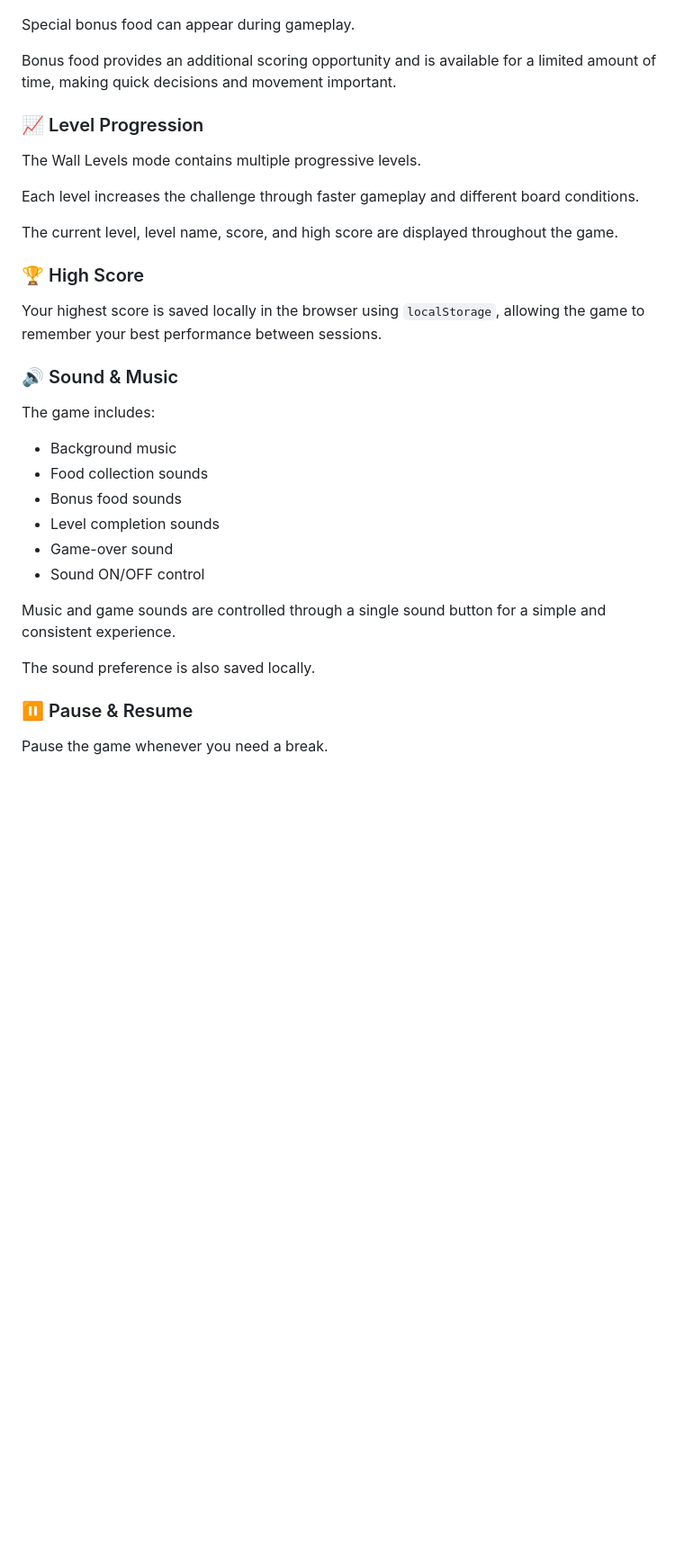
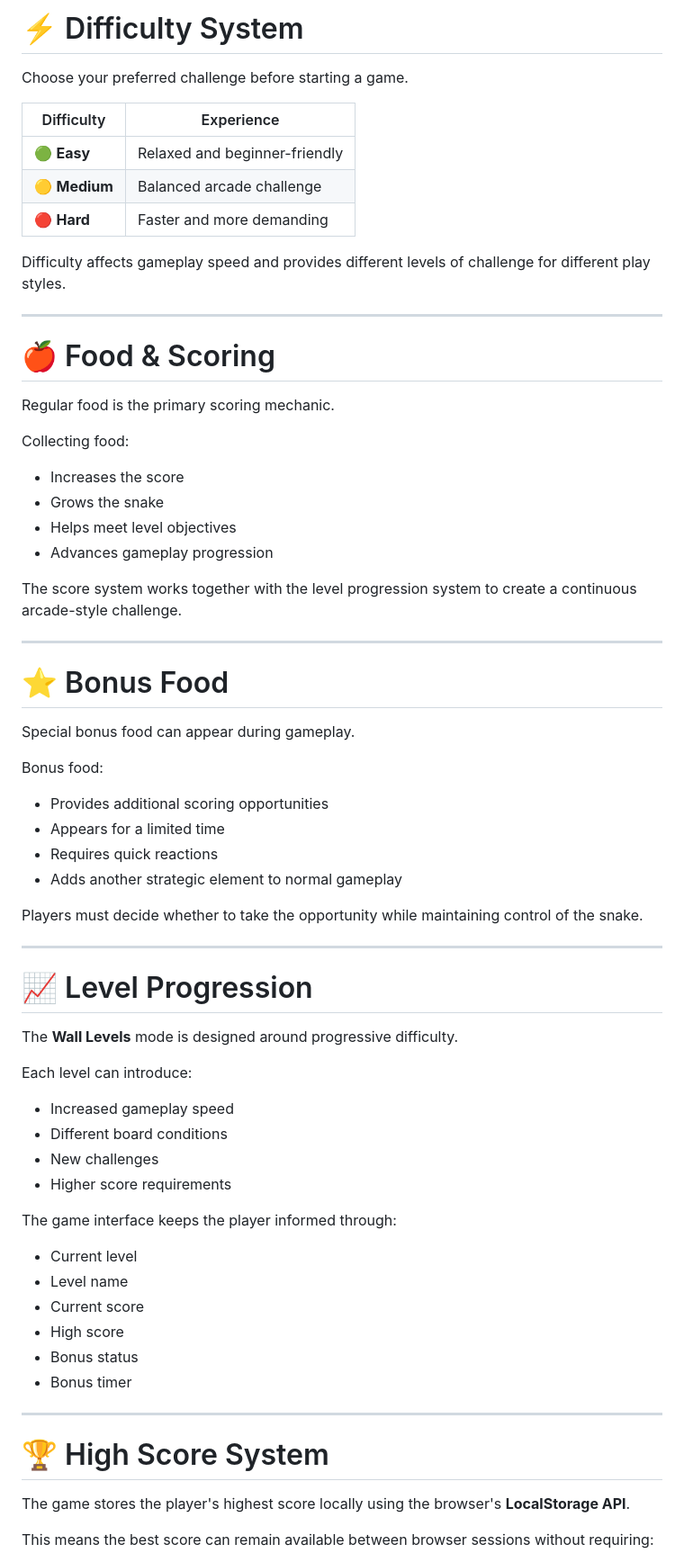
Before and after one commit to xaadii-prog/snake-game-mr-malik, a Markdown page: README.md, the part around one of its changes. Shown at 90% size. Rendered like a GitHub page; blank space fills up the shorter version.

```diff
--- a/README.md
+++ b/README.md
@@ -38,36 +71,72 @@ As the game progresses, reaching the required score allows you to complete the c
+# ⚡ Difficulty System
+
+Choose your preferred challenge before starting a game.
+
+| Difficulty    | Experience                    |
+| ------------- | ----------------------------- |
+| 🟢 **Easy**   | Relaxed and beginner-friendly |
+| 🟡 **Medium** | Balanced arcade challenge     |
+| 🔴 **Hard**   | Faster and more demanding     |
+
+Difficulty affects gameplay speed and provides different levels of challenge for different play styles.
+
+---
+
+# 🍎 Food & Scoring
+
+Regular food is the primary scoring mechanic.
+
+Collecting food:
+
+* Increases the score
+* Grows the snake
+* Helps meet level objectives
+* Advances gameplay progression
+
+The score system works together with the level progression system to create a continuous arcade-style challenge.
+
+---
+
+# ⭐ Bonus Food
 
 Special bonus food can appear during gameplay.
 
-Bonus food provides an additional scoring opportunity and is available for a limited amount of time, making quick decisions and movement important.
+Bonus food:
 
-### 📈 Level Progression
+* Provides additional scoring opportunities
+* Appears for a limited time
+* Requires quick reactions
+* Adds another strategic element to normal gameplay
 
-The Wall Levels mode contains multiple progressive levels.
+Players must decide whether to take the opportunity while maintaining control of the snake.
 
-Each level increases the challenge through faster gameplay and different board conditions.
+---
 
-The current level, level name, score, and high score are displayed throughout the game.
+# 📈 Level Progression
 
-### 🏆 High Score
+The **Wall Levels** mode is designed around progressive difficulty.
 
-Your highest score is saved locally in the browser using `localStorage`, allowing the game to remember your best performance between sessions.
+Each level can introduce:
 
-### 🔊 Sound & Music
+* Increased gameplay speed
+* Different board conditions
+* New challenges
+* Higher score requirements
 
-The game includes:
+The game interface keeps the player informed through:
 
-* Background music
-* Food collection sounds
-* Bonus food sounds
-* Level completion sounds
-* Game-over sound
-* Sound ON/OFF control
+* Current level
+* Level name
+* Current score
+* High score
+* Bonus status
+* Bonus timer
 
-Music and game sounds are controlled through a single sound button for a simple and consistent experience.
+---
 
-The sound preference is also saved locally.
+# 🏆 High Score System
 
-### ⏸️ Pause & Resume
+The game stores the player's highest score locally using the browser's **LocalStorage API**.
 
-Pause the game whenever you need a break.
+This means the best score can remain available between browser sessions without requiring:
 
```
Also changed, not shown: other parts of README.md (+417 -100 lines).
